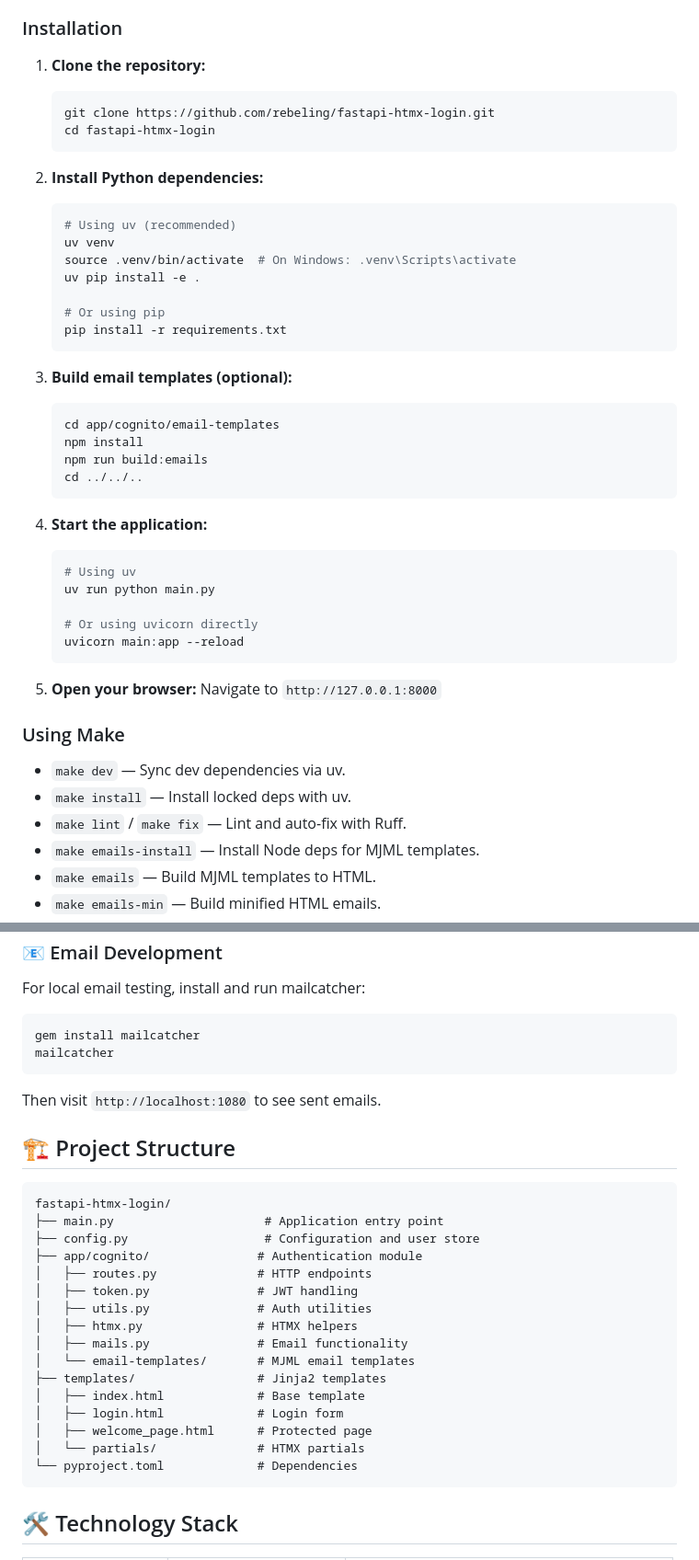
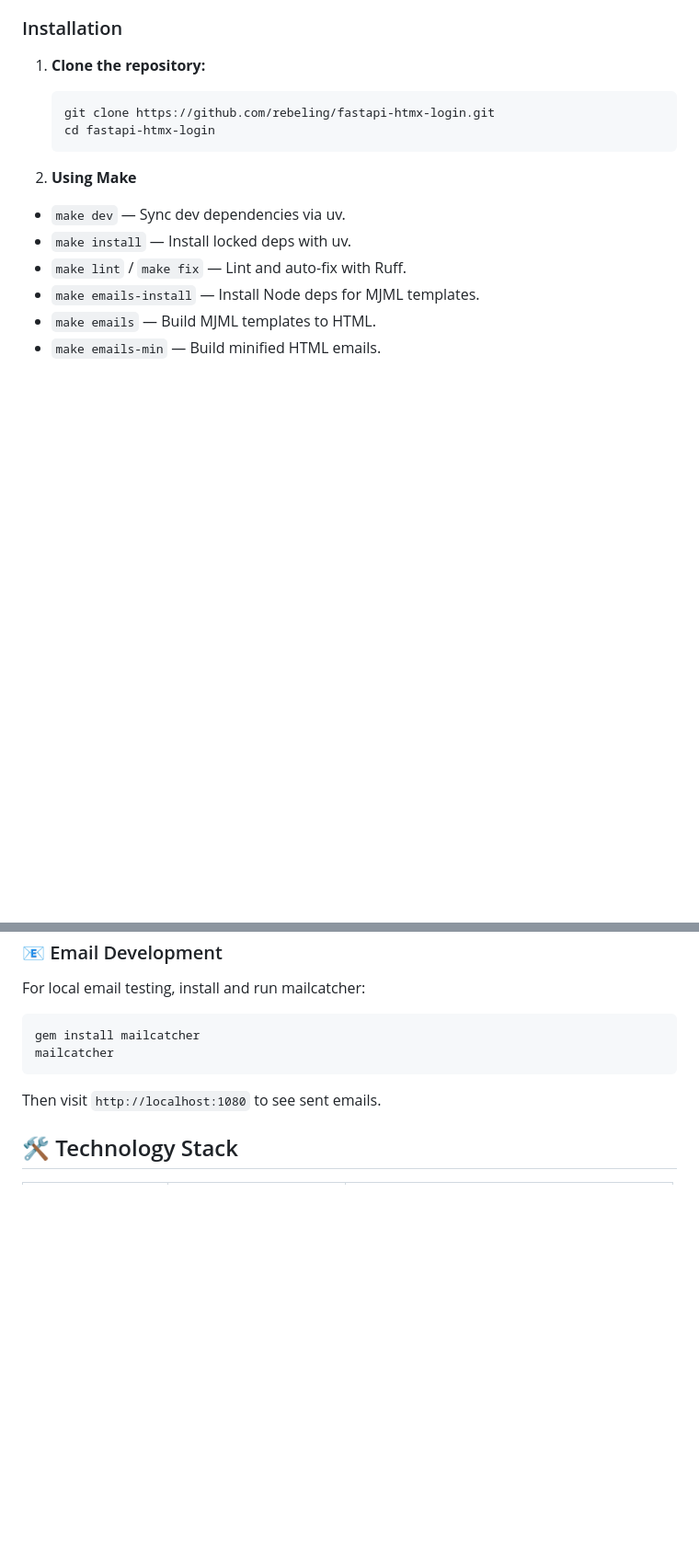
Before and after one commit to rebeling/fastapi-htmx-login, a Markdown page: README.md, 2 parts joined by grey strips. Shown: that part at 92% size. GitHub-like rendering; blank space fills up the shorter version.

````diff
--- a/README.md
+++ b/README.md
@@ -38,38 +29,7 @@ This project demonstrates password-based login, magic link authentication, and p
    cd fastapi-htmx-login
    ```
 
-2. **Install Python dependencies:**
-   ```bash
-   # Using uv (recommended)
-   uv venv
-   source .venv/bin/activate  # On Windows: .venv\Scripts\activate
-   uv pip install -e .
-
-   # Or using pip
-   pip install -r requirements.txt
-   ```
-
-3. **Build email templates (optional):**
-   ```bash
-   cd app/cognito/email-templates
-   npm install
-   npm run build:emails
-   cd ../../..
-   ```
-
-4. **Start the application:**
-   ```bash
-   # Using uv
-   uv run python main.py
-
-   # Or using uvicorn directly
-   uvicorn main:app --reload
-   ```
-
-5. **Open your browser:**
-   Navigate to `http://127.0.0.1:8000`
-
-### Using Make
+2. **Using Make**
 - `make dev` — Sync dev dependencies via uv.
 - `make install` — Install locked deps with uv.
 - `make lint` / `make fix` — Lint and auto-fix with Ruff.
@@ -117,27 +77,6 @@ mailcatcher
 ```
 Then visit `http://localhost:1080` to see sent emails.
 
-## 🏗️ Project Structure
-
-```
-fastapi-htmx-login/
-├── main.py                     # Application entry point
-├── config.py                   # Configuration and user store
-├── app/cognito/               # Authentication module
-│   ├── routes.py              # HTTP endpoints
-│   ├── token.py               # JWT handling
-│   ├── utils.py               # Auth utilities
-│   ├── htmx.py                # HTMX helpers
-│   ├── mails.py               # Email functionality
-│   └── email-templates/       # MJML email templates
-├── templates/                 # Jinja2 templates
-│   ├── index.html             # Base template
-│   ├── login.html             # Login form
-│   ├── welcome_page.html      # Protected page
-│   └── partials/              # HTMX partials
-└── pyproject.toml             # Dependencies
-```
-
 ## 🛠️ Technology Stack
 
 | Component | Technology | Purpose |
````
Also changed, not shown: other parts of README.md (+0 -56 lines).
